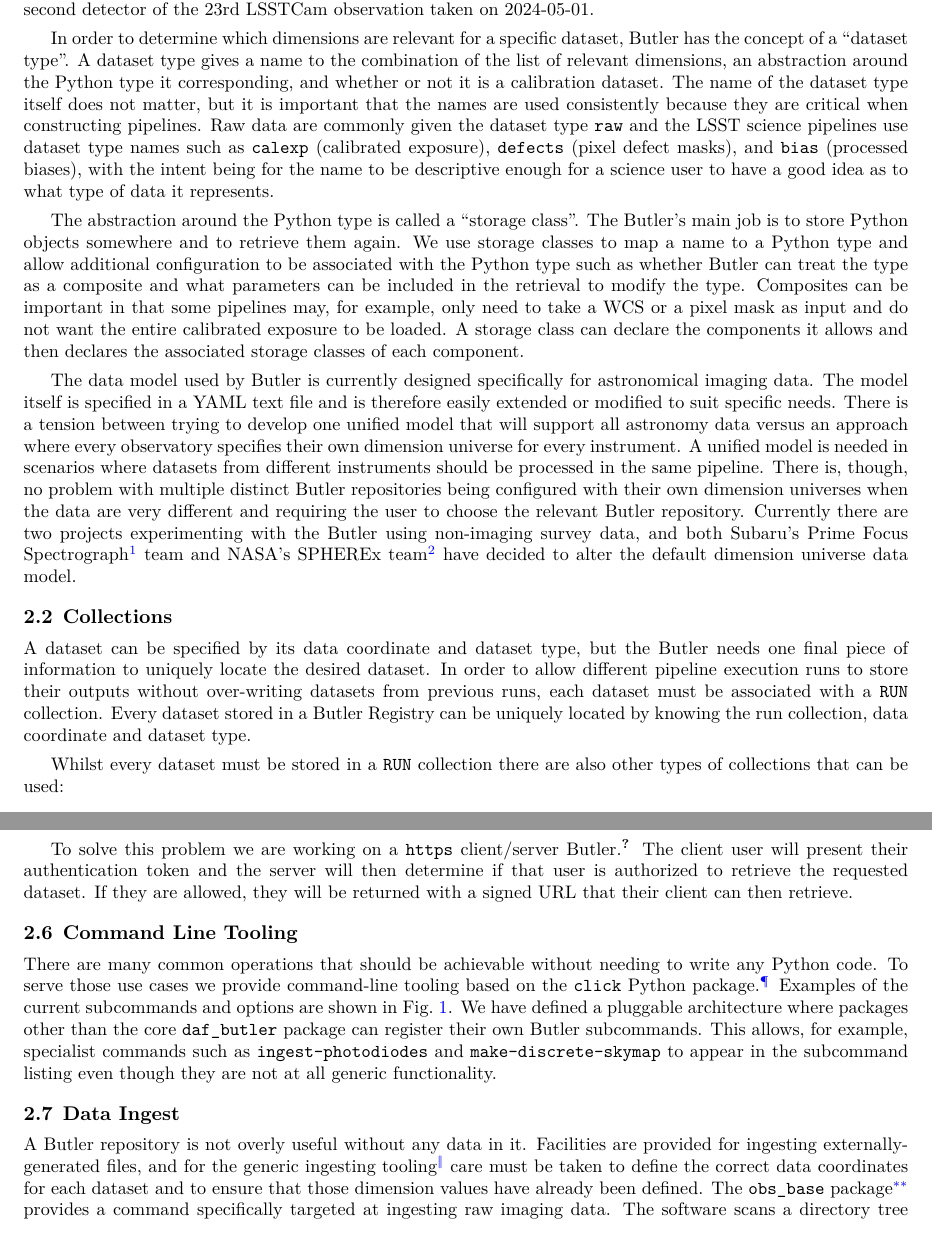
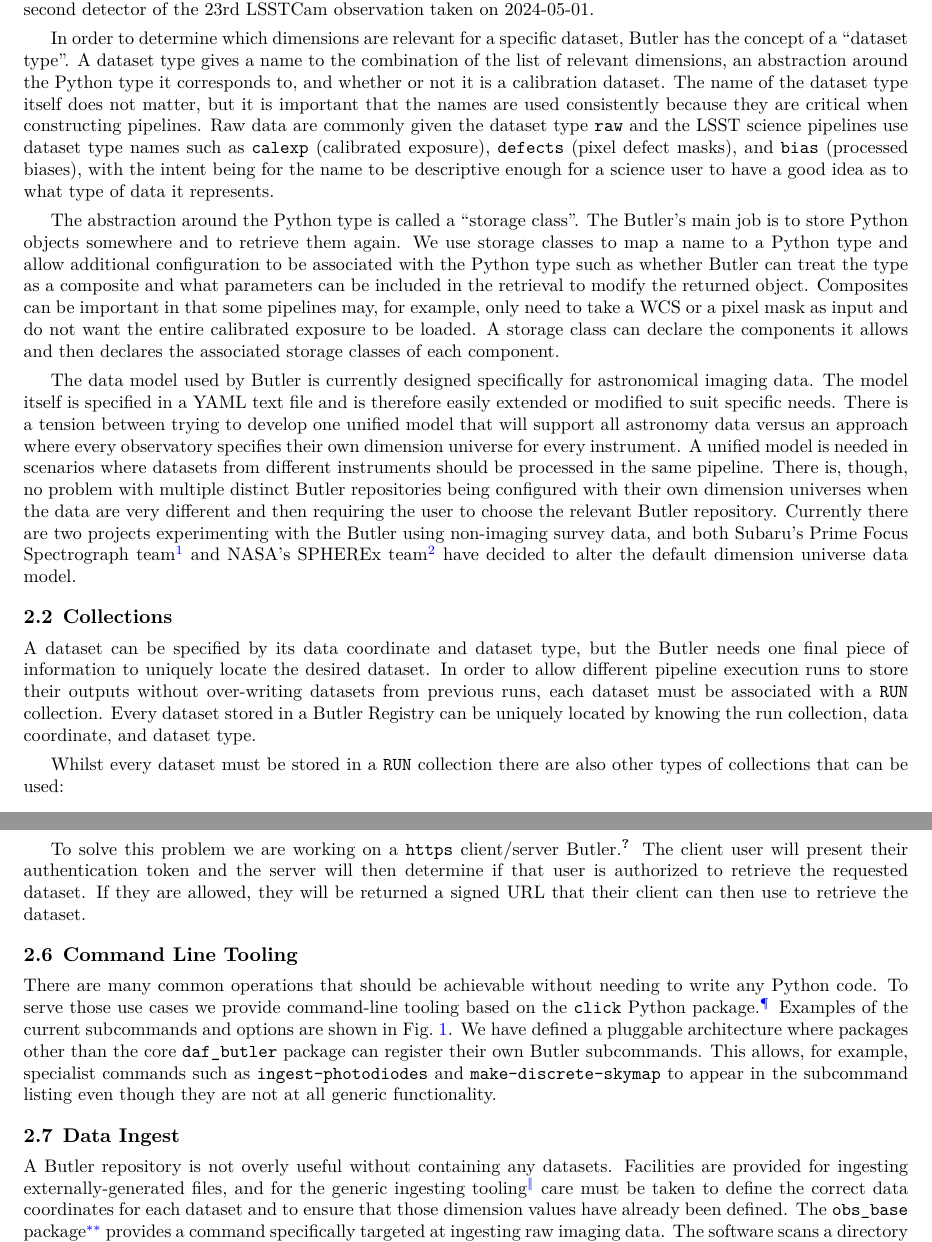
Before and after one commit to lsst-dm/dmtn-229, a LaTeX paper (DMTN-229.tex): two parts of pages 2 and 5 of 12, joined at a grey line, cut so that both start at the same text. Compiled offline with XeLaTeX; a LaTeX package or settings file that is missing is left out.

Commit message:
Some copy editing

```diff
--- a/DMTN-229.tex
+++ b/DMTN-229.tex
@@ -89,13 +89,13 @@ For example, raw data can be addressed using dimensions \texttt{instrument}, \te
 A specific dataset must then be specified using a coordinate within that dimensional space, for example: \texttt{\{instrument="LSSTCam", detector=1, exposure=2024050100023\}} will uniquely represent the second detector of the 23rd LSSTCam observation taken on 2024-05-01.
 
 In order to determine which dimensions are relevant for a specific dataset, Butler has the concept of a ``dataset type''.
-A dataset type gives a name to the combination of the list of relevant dimensions, an abstraction around the Python type it corresponding, and whether or not it is a calibration dataset.
+A dataset type gives a name to the combination of the list of relevant dimensions, an abstraction around the Python type it corresponds to, and whether or not it is a calibration dataset.
 The name of the dataset type itself does not matter, but it is important that the names are used consistently because they are critical when constructing pipelines.
 Raw data are commonly given the dataset type \texttt{raw} and the LSST science pipelines use dataset type names such as \texttt{calexp} (calibrated exposure), \texttt{defects} (pixel defect masks), and \texttt{bias} (processed biases), with the intent being for the name to be descriptive enough for a science user to have a good idea as to what type of data it represents.
 
 The abstraction around the Python type is called a ``storage class''.
 The Butler's main job is to store Python objects somewhere and to retrieve them again.
-We use storage classes to map a name to a Python type and allow additional configuration to be associated with the Python type such as whether Butler can treat the type as a composite and what parameters can be included in the retrieval to modify the type.
+We use storage classes to map a name to a Python type and allow additional configuration to be associated with the Python type such as whether Butler can treat the type as a composite and what parameters can be included in the retrieval to modify the returned object.
 Composites can be important in that some pipelines may, for example, only need to take a WCS or a pixel mask as input and do not want the entire calibrated exposure to be loaded.
 A storage class can declare the components it allows and then declares the associated storage classes of each component.
 
@@ -103,14 +103,14 @@ The data model used by Butler is currently designed specifically for astronomica
 The model itself is specified in a YAML text file and is therefore easily extended or modified to suit specific needs.
 There is a tension between trying to develop one unified model that will support all astronomy data versus an approach where every observatory specifies their own dimension universe for every instrument.
 A unified model is needed in scenarios where datasets from different instruments should be processed in the same pipeline.
-There is, though, no problem with multiple distinct Butler repositories being configured with their own dimension universes when the data are very different and requiring the user to choose the relevant Butler repository.
-Currently there are two projects experimenting with the Butler using non-imaging survey data, and both Subaru's Prime Focus Spectrograph\cite{2020SPIE11447E..7VW} team and NASA's SPHEREx team\cite{2020SPIE11443E..0IC} have decided to alter the default dimension universe data model.
+There is, though, no problem with multiple distinct Butler repositories being configured with their own dimension universes when the data are very different and then requiring the user to choose the relevant Butler repository.
+Currently there are two projects experimenting with the Butler using non-imaging survey data, and both Subaru's Prime Focus Spectrograph team\cite{2020SPIE11447E..7VW} and NASA's SPHEREx team\cite{2020SPIE11443E..0IC} have decided to alter the default dimension universe data model.
 
 \subsection{Collections}
 
 A dataset can be specified by its data coordinate and dataset type, but the Butler needs one final piece of information to uniquely locate the desired dataset.
 In order to allow different pipeline execution runs to store their outputs without over-writing datasets from previous runs, each dataset must be associated with a \texttt{RUN} collection.
-Every dataset stored in a Butler Registry can be uniquely located by knowing the run collection, data coordinate and dataset type.
+Every dataset stored in a Butler Registry can be uniquely located by knowing the run collection, data coordinate, and dataset type.
 
 Whilst every dataset must be stored in a \texttt{RUN} collection there are also other types of collections that can be used:
 
@@ -209,7 +209,7 @@ The latter situation is likely to be the situation in the Rubin Science Platform
 
 To solve this problem we are working on a \texttt{https} client/server Butler\cite{DMTN-176}.
 The client user will present their authentication token and the server will then determine if that user is authorized to retrieve the requested dataset.
-If they are allowed, they will be returned with a signed URL that their client can then retrieve.
+If they are allowed, they will be returned a signed URL that their client can then use to retrieve the dataset.
 
 \subsection{Command Line Tooling}
 
@@ -284,7 +284,7 @@ This allows, for example, specialist commands such as \texttt{ingest-photodiodes
 
 \subsection{Data Ingest}
 
-A Butler repository is not overly useful without any data in it.
+A Butler repository is not overly useful without containing any datasets.
 Facilities are provided for ingesting externally-generated files, and for the generic ingesting tooling\footnote{\texttt{butler ingest-files}.} care must be taken to define the correct data coordinates for each dataset and to ensure that those dimension values have already been defined.
 The \texttt{obs\_base} package\footnote{\url{https://github.com/lsst/obs_base}} provides a command specifically targeted at ingesting raw imaging data.
 The software scans a directory tree for files matching the provided glob, uses the \texttt{astro\_metadata\_translator}\footnote{\url{https://astro-metadata-translator.lsst.io}} infrastructure to read the headers and translate the contents to a standard form, creates \texttt{exposure} records as needed, and then ingests the files by constructing a data coordinate from the translated metadata.
```
Also changed, not shown: DMTN-229.tex (28 more changed lines).
